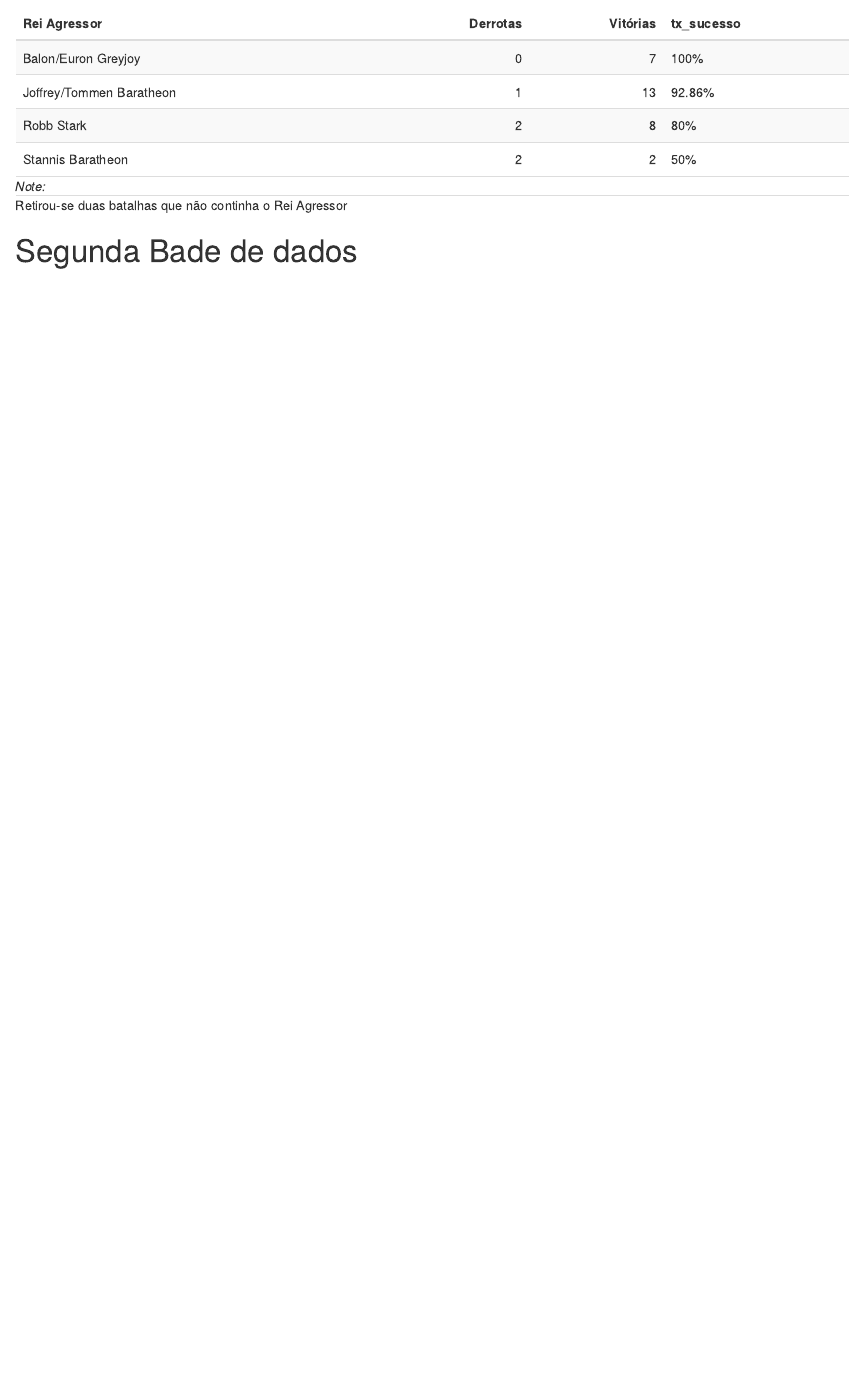
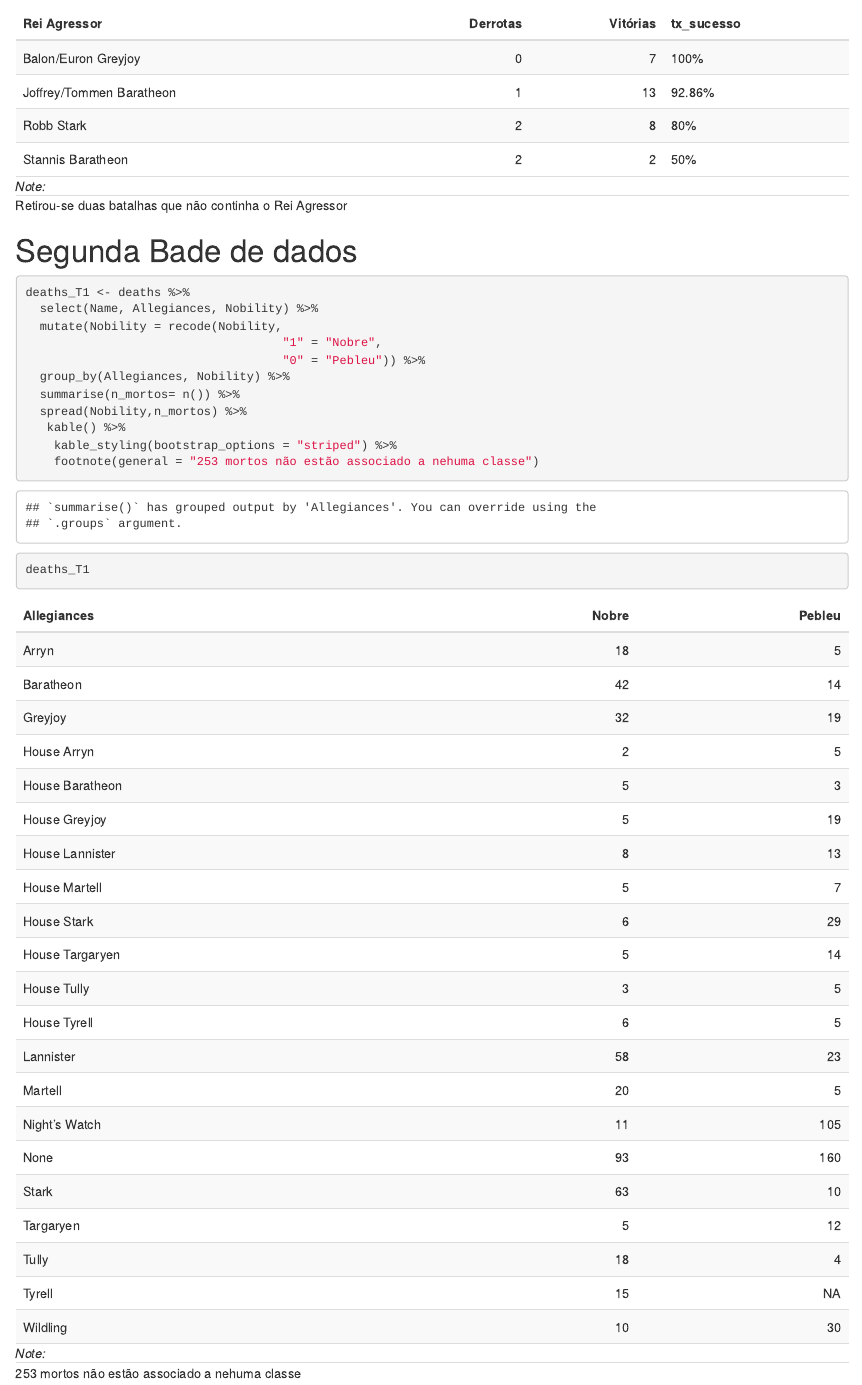
Before and after one commit to diego-s-fernandes/Idp_big_data, an R Markdown document (tarefa_1.Rmd): the page in a window 1100 px wide, from 1480 px down. Rendered offline with R 4.5, knitr and Pandoc, with nearby package versions.

Commit message:
criação da tabela da segunda base

````diff
--- a/tarefa_1.Rmd
+++ b/tarefa_1.Rmd
@@ -89,5 +91,20 @@ tabela2
 # Segunda Bade de dados
 
 ```{r}
+deaths_T1 <- deaths %>%
+  select(Name, Allegiances, Nobility) %>%
+  mutate(Nobility = recode(Nobility,
+                                    "1" = "Nobre",
+                                    "0" = "Pebleu")) %>%
+  group_by(Allegiances, Nobility) %>%
+  summarise(n_mortos= n()) %>%
+  spread(Nobility,n_mortos) %>%
+   kable() %>%
+    kable_styling(bootstrap_options = "striped") %>%
+    footnote(general = "253 mortos não estão associado a nehuma classe")
+
+
+deaths_T1
+
 
 ```
````
Also changed, not shown: tarefa_1.Rmd (4 more changed lines).
